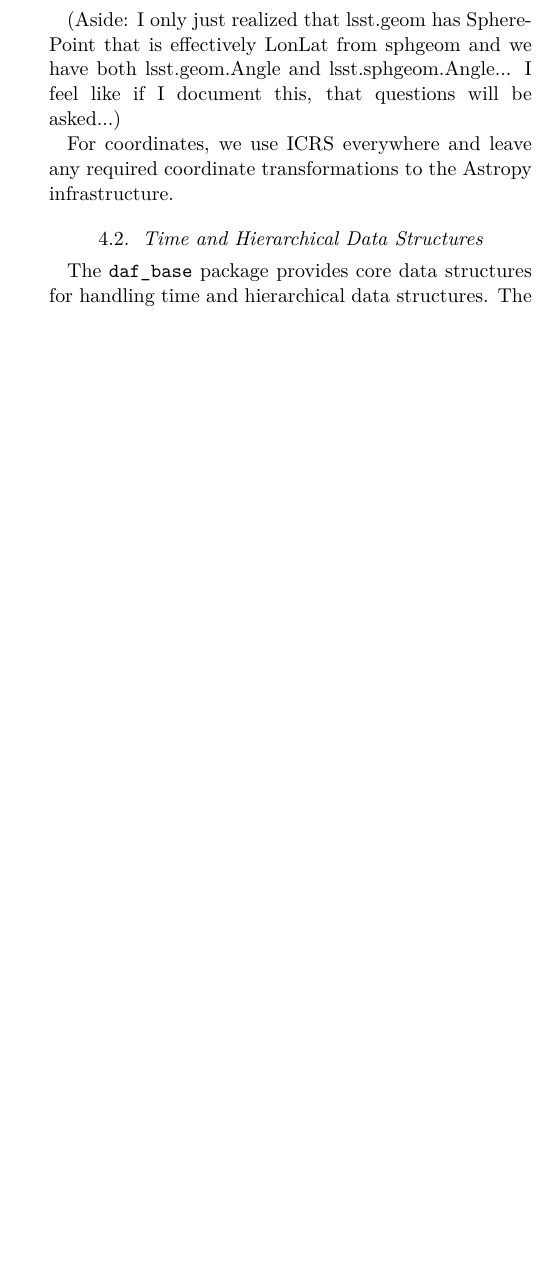
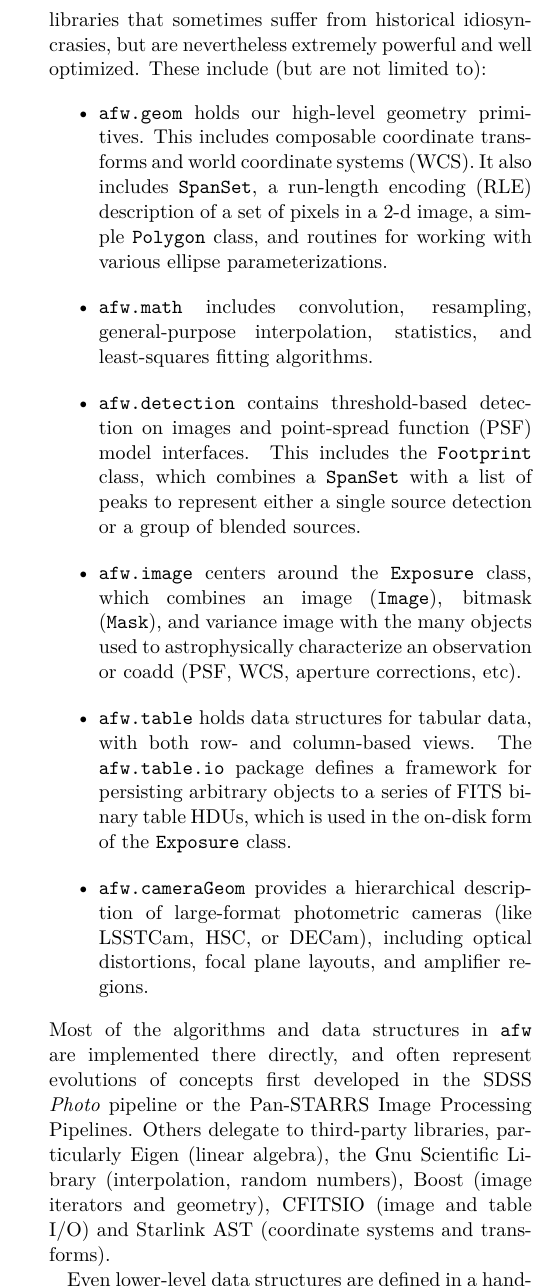
Before and after one commit to lsst-pst/pstn-019, a LaTeX paper (PSTN-019.tex, which reads core.tex, daf_base.tex): part of one column of page 5 of 23, cut at the place of the change, the shorter picture padded with empty space. Compiled offline with XeLaTeX.

Commit message:
Consolidate and flesh-out core (i.e. "mostly afw") section.

```diff
--- a/core.tex
+++ b/core.tex
@@ -7,0 +5,14 @@
+\texttt{afw} is a large, complex, C++-heavy suite of multiple libraries that sometimes suffer from historical idiosyncrasies, but are nevertheless extremely powerful and well optimized.
+These include (but are not limited to):
+\begin{itemize}
+\item \texttt{afw.geom} holds our high-level geometry primitives.  This includes composable coordinate transforms and world coordinate systems (WCS).
+    It also includes \texttt{SpanSet}, a run-length encoding (RLE) description of a set of pixels in a 2-d image, a simple \texttt{Polygon} class, and routines for working with various ellipse parameterizations.
+\item \texttt{afw.math} includes convolution, resampling, general-purpose interpolation, statistics, and least-squares fitting algorithms.
+\item \texttt{afw.detection} contains threshold-based detection on images and point-spread function (PSF) model interfaces.
+    This includes the \texttt{Footprint} class, which combines a \texttt{SpanSet} with a list of peaks to represent either a single source detection or a group of blended sources.
+\item \texttt{afw.image} centers around the \texttt{Exposure} class, which combines an image (\texttt{Image}), bitmask (\texttt{Mask}), and variance image with the many objects used to astrophysically characterize an observation or coadd (PSF, WCS, aperture corrections, etc).
+\item \texttt{afw.table} holds data structures for tabular data, with both row- and column-based views.  The \texttt{afw.table.io} package defines a framework for persisting arbitrary objects to a series of FITS binary table HDUs, which is used in the on-disk form of the \texttt{Exposure} class.
+\item \texttt{afw.cameraGeom} provides a hierarchical description of large-format photometric cameras (like LSSTCam, HSC, or DECam), including optical distortions, focal plane layouts, and amplifier regions.
+\end{itemize}
+Most of the algorithms and data structures in \texttt{afw} are implemented there directly, and often represent evolutions of concepts first developed in the SDSS \emph{Photo} pipeline or the Pan-STARRS Image Processing Pipelines.
+Others delegate to third-party libraries, particularly Eigen (linear algebra), the Gnu Scientific Library (interpolation, random numbers), Boost (image iterators and geometry), CFITSIO (image and table I/O) and Starlink AST (coordinate systems and transforms).
--- a/daf_base.tex
+++ /dev/null
@@ -1,4 +0,0 @@
-\subsection{Time and Hierarchical Data Structures}
-
-The \texttt{daf\_base} package provides core data structures for handling time and hierarchical data structures.
-The \texttt{DateTime} package is used in our C++ data models mostly to represent TAI times.
```
Also changed, not shown: TODO.md (+4 -1 lines), regions.tex (deleted, +0 -8 lines), core.tex (25 more changed lines), daf_base.tex (4 more changed lines).
